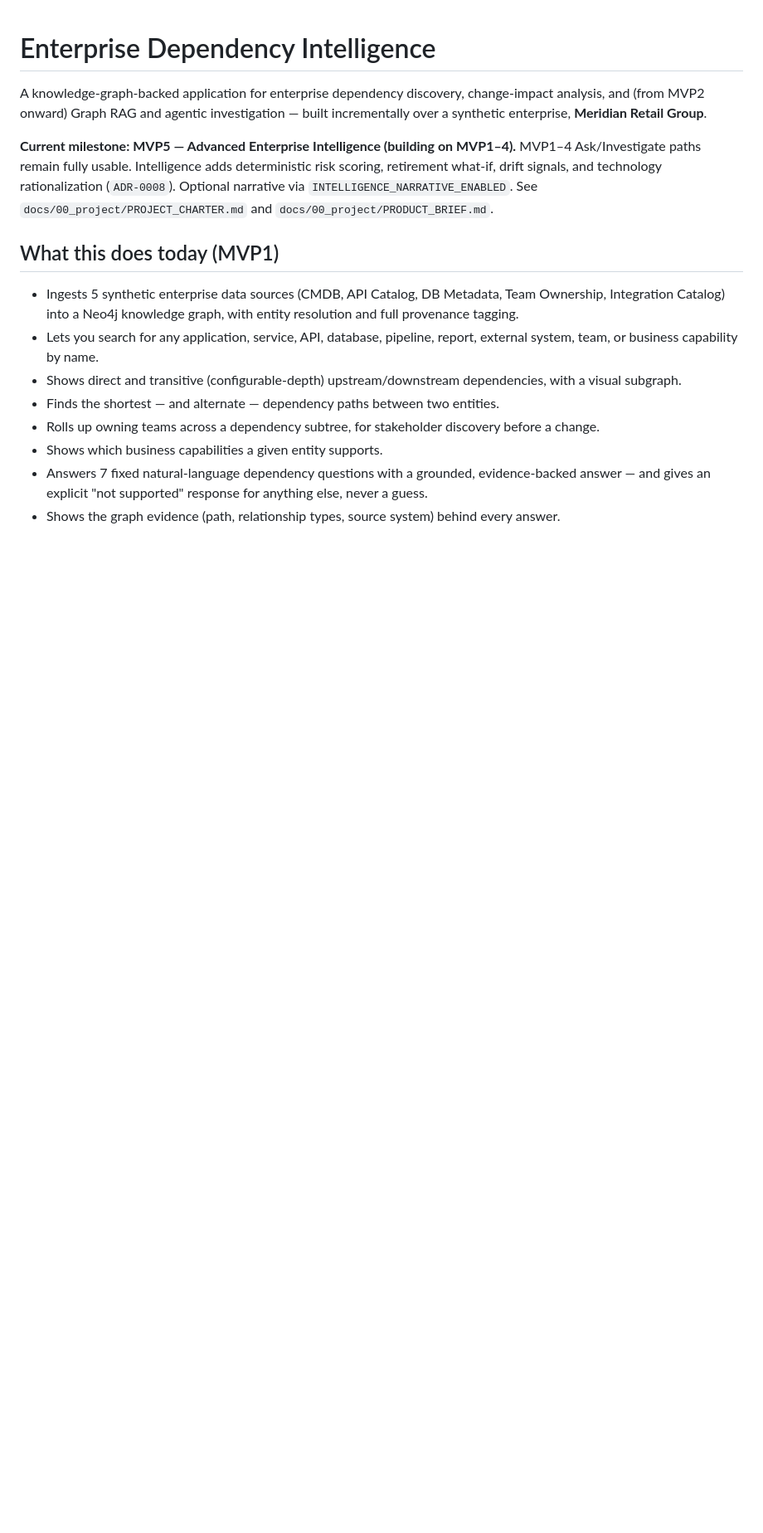
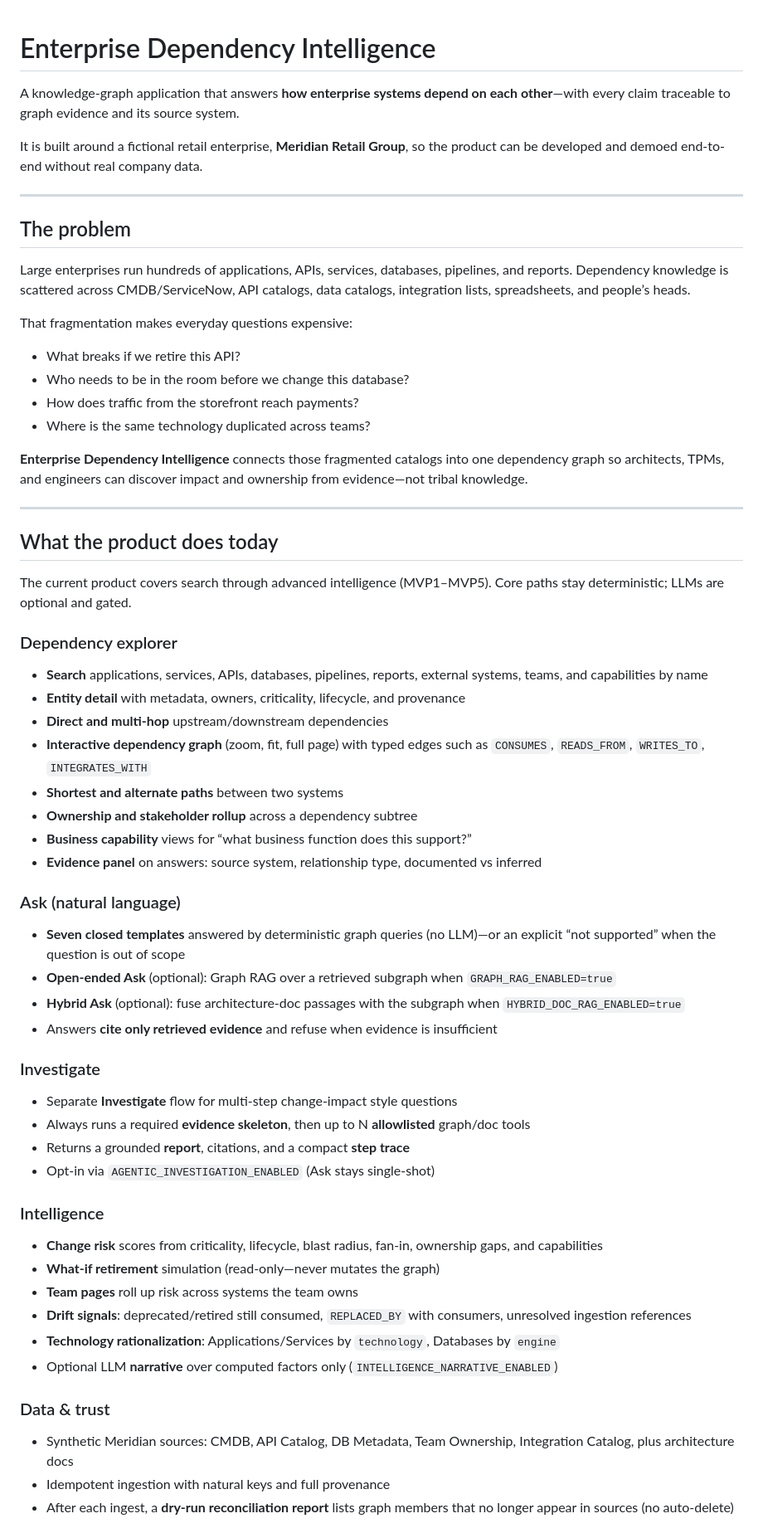
Before and after one commit to raghuram-chittibomma/enterprise-dependency-intelligence, a Markdown page: README.md, the part around one of its changes. Shown at 83% size. GitHub-like rendering; blank space fills up the shorter version.

Commit message:
docs: rewrite README for product readers (problem, features, architecture, process)
Co-authored-by: Cursor <cursoragent@cursor.com>

```diff
--- a/README.md
+++ b/README.md
@@ -1,20 +1,67 @@
 # Enterprise Dependency Intelligence
 
-A knowledge-graph-backed application for enterprise dependency discovery, change-impact analysis, and (from MVP2 onward) Graph RAG and agentic investigation — built incrementally over a synthetic enterprise, **Meridian Retail Group**.
+A knowledge-graph application that answers **how enterprise systems depend on each other**—with every claim traceable to graph evidence and its source system.
 
-**Current milestone: MVP5 — Advanced Enterprise Intelligence (building on MVP1–4).**
-MVP1–4 Ask/Investigate paths remain fully usable. Intelligence adds deterministic
-risk scoring, retirement what-if, drift signals, and technology rationalization
-(`ADR-0008`). Optional narrative via `INTELLIGENCE_NARRATIVE_ENABLED`. See
-`docs/00_project/PROJECT_CHARTER.md` and `docs/00_project/PRODUCT_BRIEF.md`.
+It is built around a fictional retail enterprise, **Meridian Retail Group**, so the product can be developed and demoed end-to-end without real company data.
 
-## What this does today (MVP1)
+---
 
-- Ingests 5 synthetic enterprise data sources (CMDB, API Catalog, DB Metadata, Team Ownership, Integration Catalog) into a Neo4j knowledge graph, with entity resolution and full provenance tagging.
-- Lets you search for any application, service, API, database, pipeline, report, external system, team, or business capability by name.
-- Shows direct and transitive (configurable-depth) upstream/downstream dependencies, with a visual subgraph.
-- Finds the shortest — and alternate — dependency paths between two entities.
-- Rolls up owning teams across a dependency subtree, for stakeholder discovery before a change.
-- Shows which business capabilities a given entity supports.
-- Answers 7 fixed natural-language dependency questions with a grounded, evidence-backed answer — and gives an explicit "not supported" response for anything else, never a guess.
-- Shows the graph evidence (path, relationship types, source system) behind every answer.
+## The problem
+
+Large enterprises run hundreds of applications, APIs, services, databases, pipelines, and reports. Dependency knowledge is scattered across CMDB/ServiceNow, API catalogs, data catalogs, integration lists, spreadsheets, and people’s heads.
+
+That fragmentation makes everyday questions expensive:
+
+- What breaks if we retire this API?
+- Who needs to be in the room before we change this database?
+- How does traffic from the storefront reach payments?
+- Where is the same technology duplicated across teams?
+
+**Enterprise Dependency Intelligence** connects those fragmented catalogs into one dependency graph so architects, TPMs, and engineers can discover impact and ownership from evidence—not tribal knowledge.
+
+---
+
+## What the product does today
+
+The current product covers search through advanced intelligence (MVP1–MVP5). Core paths stay deterministic; LLMs are optional and gated.
+
+### Dependency explorer
+
+- **Search** applications, services, APIs, databases, pipelines, reports, external systems, teams, and capabilities by name
+- **Entity detail** with metadata, owners, criticality, lifecycle, and provenance
+- **Direct and multi-hop** upstream/downstream dependencies
+- **Interactive dependency graph** (zoom, fit, full page) with typed edges such as `CONSUMES`, `READS_FROM`, `WRITES_TO`, `INTEGRATES_WITH`
+- **Shortest and alternate paths** between two systems
+- **Ownership and stakeholder rollup** across a dependency subtree
+- **Business capability** views for “what business function does this support?”
+- **Evidence panel** on answers: source system, relationship type, documented vs inferred
+
+### Ask (natural language)
+
+- **Seven closed templates** answered by deterministic graph queries (no LLM)—or an explicit “not supported” when the question is out of scope
+- **Open-ended Ask** (optional): Graph RAG over a retrieved subgraph when `GRAPH_RAG_ENABLED=true`
+- **Hybrid Ask** (optional): fuse architecture-doc passages with the subgraph when `HYBRID_DOC_RAG_ENABLED=true`
+- Answers **cite only retrieved evidence** and refuse when evidence is insufficient
+
+### Investigate
+
+- Separate **Investigate** flow for multi-step change-impact style questions
+- Always runs a required **evidence skeleton**, then up to N **allowlisted** graph/doc tools
+- Returns a grounded **report**, citations, and a compact **step trace**
+- Opt-in via `AGENTIC_INVESTIGATION_ENABLED` (Ask stays single-shot)
+
+### Intelligence
+
+- **Change risk** scores from criticality, lifecycle, blast radius, fan-in, ownership gaps, and capabilities
+- **What-if retirement** simulation (read-only—never mutates the graph)
+- **Team pages** roll up risk across systems the team owns
+- **Drift signals**: deprecated/retired still consumed, `REPLACED_BY` with consumers, unresolved ingestion references
+- **Technology rationalization**: Applications/Services by `technology`, Databases by `engine`
+- Optional LLM **narrative** over computed factors only (`INTELLIGENCE_NARRATIVE_ENABLED`)
+
+### Data & trust
+
+- Synthetic Meridian sources: CMDB, API Catalog, DB Metadata, Team Ownership, Integration Catalog, plus architecture docs
+- Idempotent ingestion with natural keys and full provenance
+- After each ingest, a **dry-run reconciliation report** lists graph members that no longer appear in sources (no auto-delete)
+
```
Also changed, not shown: other parts of README.md (+131 -17 lines).
